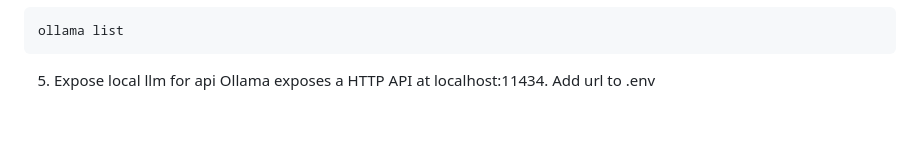
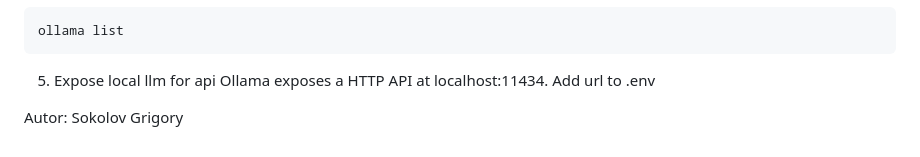
Before and after one commit to SokolovG/Flarity, a Markdown page: README.md, the part around the change. Rendered like a GitHub page; blank space fills up the shorter version.

```diff
--- a/README.md
+++ b/README.md
@@ -224,3 +224,5 @@ ollama list
 5. Expose local llm for api
 Ollama exposes a HTTP API at localhost:11434.
 Add url to .env
+
+Autor: Sokolov Grigory
```
